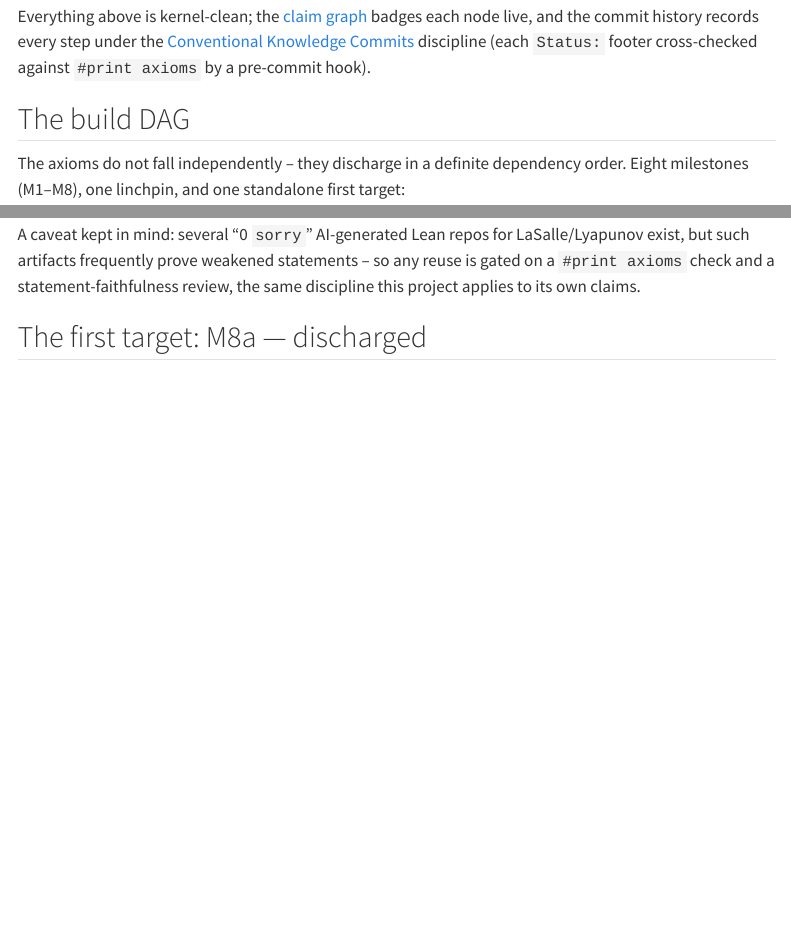
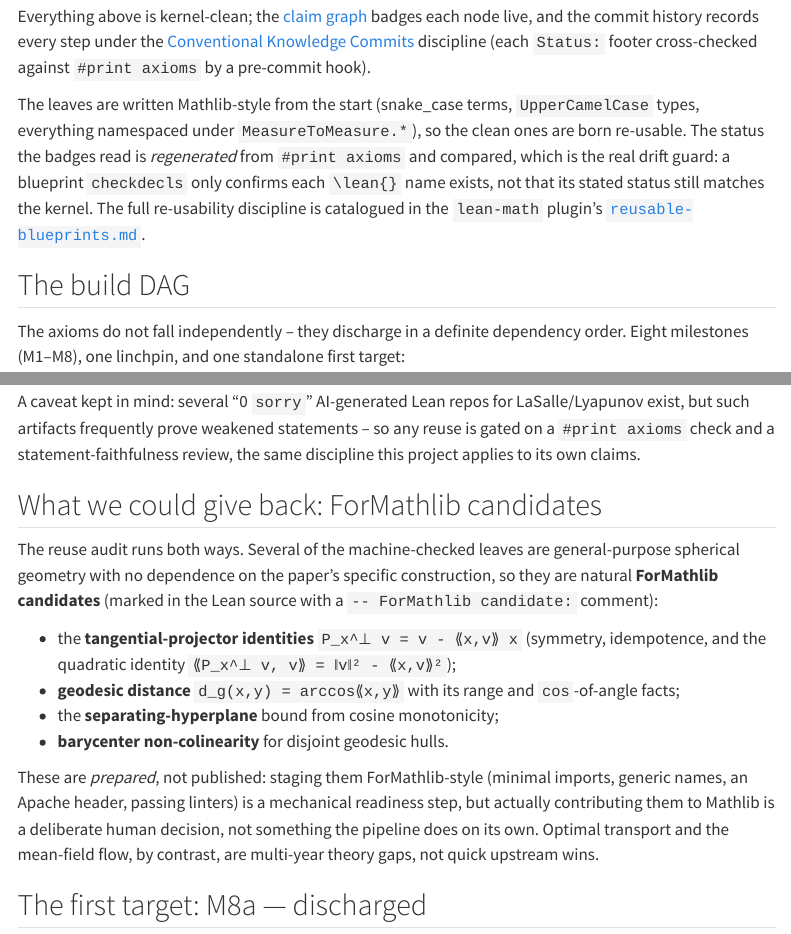
Before and after one commit to aquemy/measure-to-measure-transformers, a Quarto document (site/beyond-mathlib.qmd): the page in a window 1100 px wide, from 1100 px down, and a second part further down, joined at a grey line. Rendered offline with R 4.5, knitr and Pandoc in place of Quarto, with nearby package versions; menus at the side of the page are left out.

Commit message:
docs(beyond-mathlib): frame re-usability + ForMathlib candidates + axiom-layer consistency
Align the de-axiomatization page with the re-usable-blueprint frame and tag the
upstreamable leaves in-source (a local worklist marker, not a contribution):

- add a "ForMathlib candidates" section (projector identities, geodesic distance,
  separating hyperplane, barycenter non-colinearity): prepared, never auto-published.
- note that leaves are Mathlib-named from the start and that the badge status is
  regenerated-and-compared (checkdecls only checks name existence, not status).
- add an axiom-layer consistency note: per-node #print axioms cannot see a jointly
  inconsistent block; each axiom owes a model (the M8a M=1 bug was such a case).
- tag separating_hyperplane, tangentialProjector, geodesicDist with `-- ForMathlib
  candidate:` comments pointing at the lean-math:mathlib-ready readiness step.

Docs source only; regenerate docs/ via site/build.py to publish.

Claude-Session: https://claude.ai/code/session_01GBC8CtKehvwzVSU2mt97Cu

```diff
--- a/site/beyond-mathlib.qmd
+++ b/site/beyond-mathlib.qmd
@@ -45,6 +45,13 @@ already **discharged for real**.
 Everything above is kernel-clean; the [claim graph](claimgraph.qmd) badges each node live, and the
 commit history records every step under the [Conventional Knowledge Commits](history.qmd) discipline
 (each `Status:` footer cross-checked against `#print axioms` by a pre-commit hook).
+
+The leaves are written Mathlib-style from the start (snake_case terms, `UpperCamelCase` types,
+everything namespaced under `MeasureToMeasure.*`), so the clean ones are born re-usable. The status
+the badges read is *regenerated* from `#print axioms` and compared, which is the real drift guard: a
+blueprint `checkdecls` only confirms each `\lean{}` name exists, not that its stated status still
+matches the kernel. The full re-usability discipline is catalogued in the `lean-math` plugin's
+[`reusable-blueprints.md`](https://github.com/aquemy/agent-plugins/blob/main/plugins/lean-math/skills/mathlib-ready/references/reusable-blueprints.md).
 
 ## The build DAG
 
@@ -101,6 +108,23 @@ A caveat kept in mind: several "0 `sorry`" AI-generated Lean repos for LaSalle/L
 such artifacts frequently prove weakened statements -- so any reuse is gated on a `#print axioms`
 check and a statement-faithfulness review, the same discipline this project applies to its own claims.
 
+## What we could give back: ForMathlib candidates
+
+The reuse audit runs both ways. Several of the machine-checked leaves are general-purpose spherical
+geometry with no dependence on the paper's specific construction, so they are natural **ForMathlib
+candidates** (marked in the Lean source with a `-- ForMathlib candidate:` comment):
+
+- the **tangential-projector identities** `P_x^⊥ v = v - ⟪x,v⟫ x` (symmetry, idempotence, and the
+  quadratic identity `⟪P_x^⊥ v, v⟫ = ‖v‖² - ⟪x,v⟫²`);
+- **geodesic distance** `d_g(x,y) = arccos⟪x,y⟫` with its range and `cos`-of-angle facts;
+- the **separating-hyperplane** bound from cosine monotonicity;
+- **barycenter non-colinearity** for disjoint geodesic hulls.
+
+These are *prepared*, not published: staging them ForMathlib-style (minimal imports, generic names,
+an Apache header, passing linters) is a mechanical readiness step, but actually contributing them to
+Mathlib is a deliberate human decision, not something the pipeline does on its own. Optimal transport
+and the mean-field flow, by contrast, are multi-year theory gaps, not quick upstream wins.
+
 ## The first target: M8a — discharged
 
 The chosen first slice was the smallest self-contained win: discharge `exists_atomless_partition` (the
```
Also changed, not shown: site/beyond-mathlib.qmd (8 more changed lines), 3 other files.
